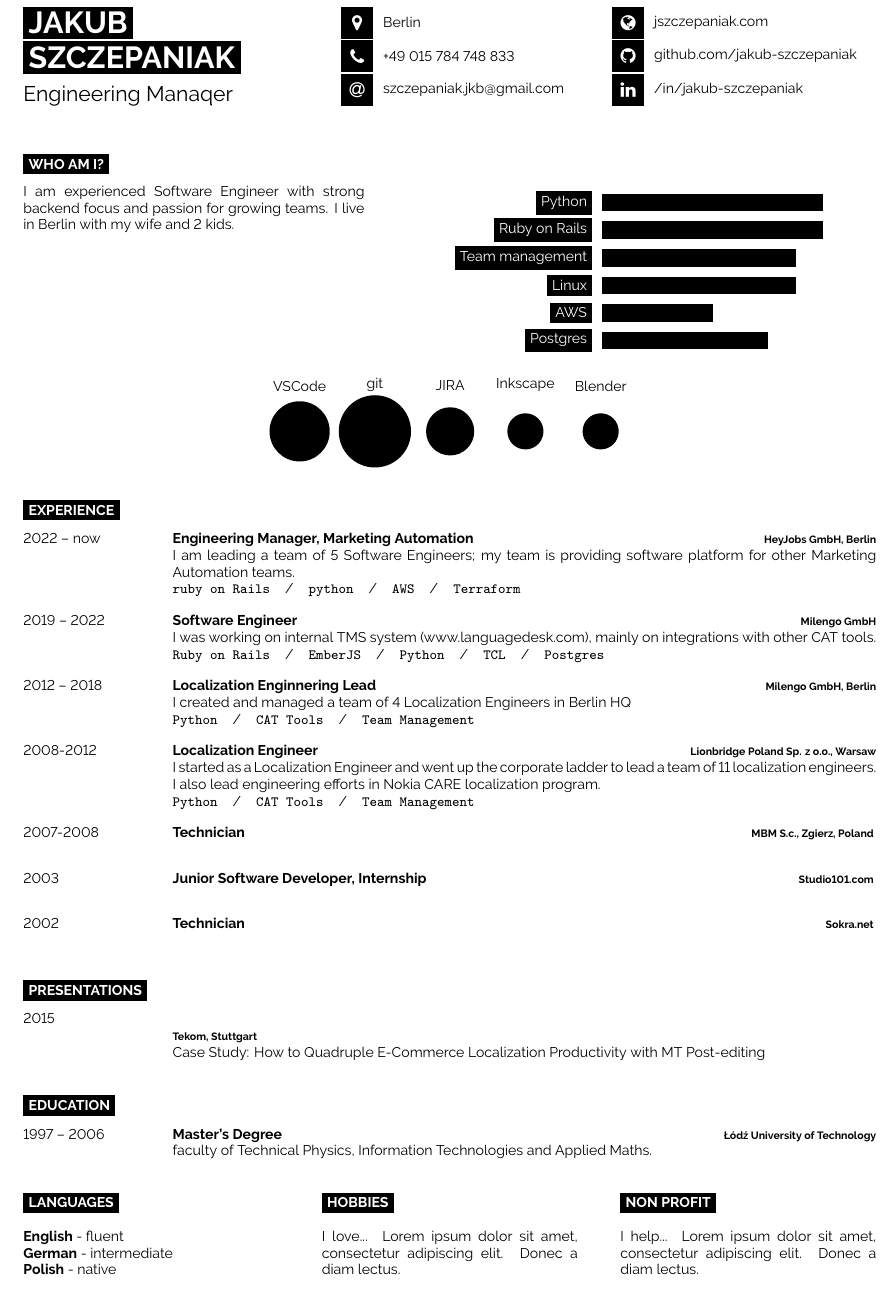
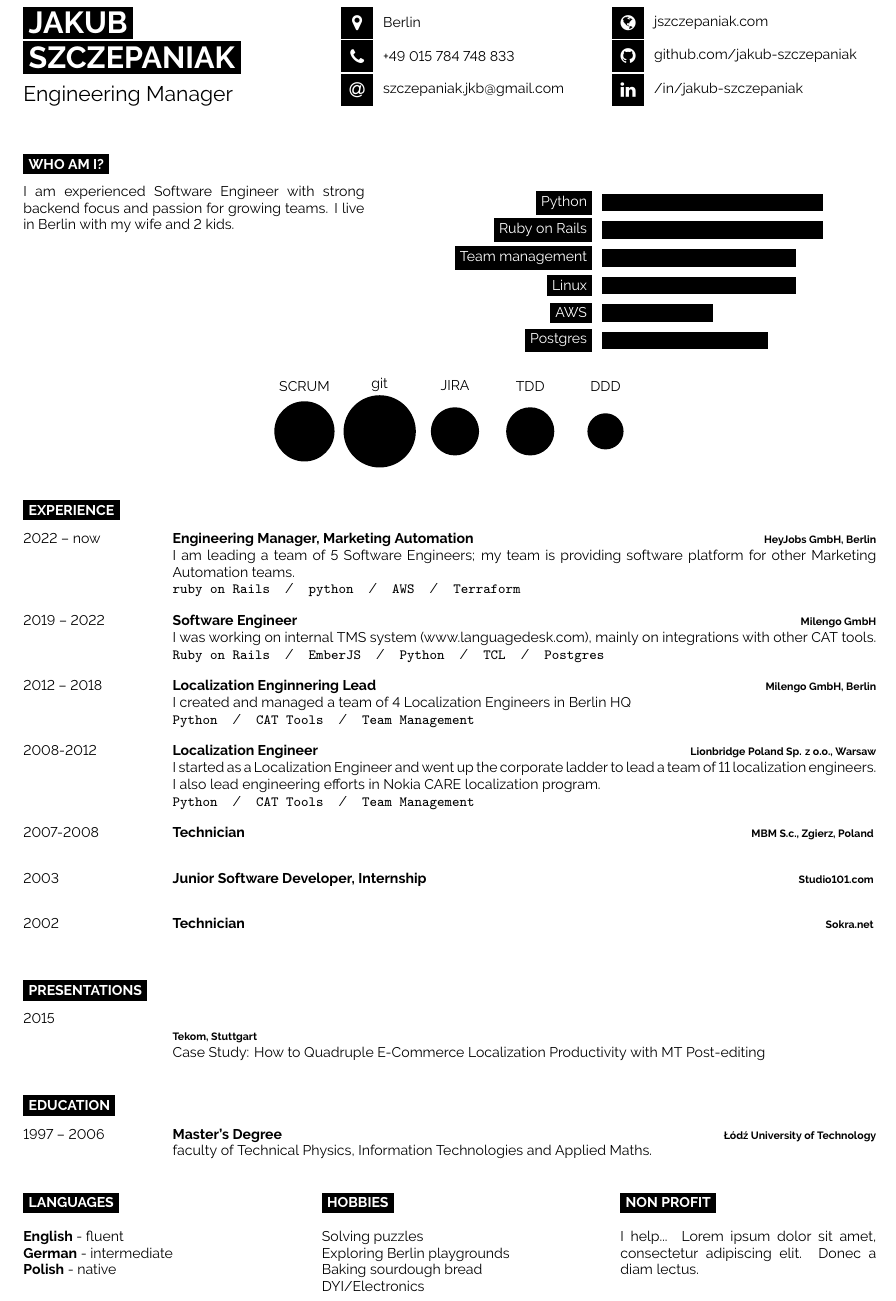
Before and after one commit to jakub-szczepaniak/my-cv, a LaTeX CV (cv.tex): part of the page, cut so that both start at the same text. Compiled offline with XeLaTeX.

Commit message:
Fixed some typos and layout.

```diff
--- a/cv.tex
+++ b/cv.tex
@@ -41,7 +41,7 @@
 
 	\vspace{6pt}
 
-	{\LARGE Engineering Manaqer} % Career or current job title
+	{\LARGE Engineering Manager} % Career or current job title
 \end{minipage}
 \begin{minipage}[t]{0.315\textwidth} % 27.5% of the page width for the first row of icons
 	\vspace{-\baselineskip} % Required for vertically aligning minipages
@@ -89,7 +89,7 @@
 \end{minipage}
 
 \begin{center}
-	\bubbles{5/VSCode, 6/git, 4/JIRA, 3/Inkscape, 3/Blender}
+	\bubbles{5/SCRUM, 6/git, 4/JIRA, 4/TDD, 3/DDD}
 \end{center}
 
 %----------------------------------------------------------------------------------------
@@ -186,7 +186,10 @@
 
 	\cvsect{Hobbies}
 
-	I love... \lorem
+	Solving puzzles\\
+	Exploring Berlin playgrounds\\
+	Baking sourdough bread\\
+	DYI/Electronics
 \end{minipage}
 \hfill
 \begin{minipage}[t]{0.3\textwidth}
```
